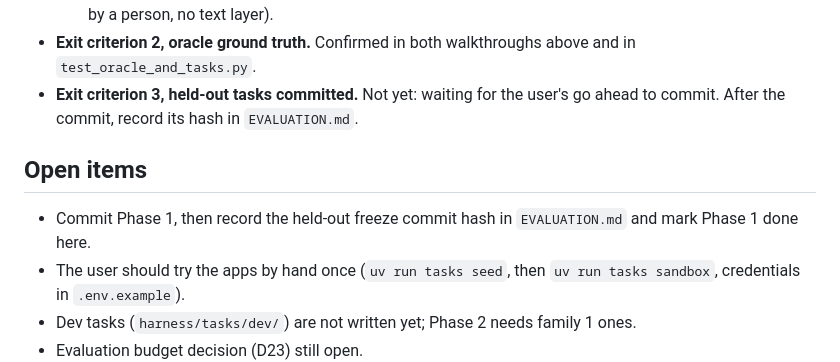
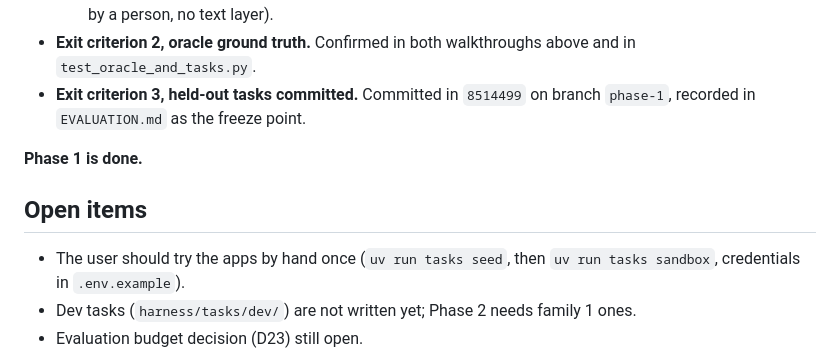
Before and after one commit to D-Dynamico/BreadCrumb, a Markdown page: docs/sessions/2026-10-04-phase1.md, the part around the change. Drawn GitHub-style.

```diff
--- a/docs/sessions/2026-10-04-phase1.md
+++ b/docs/sessions/2026-10-04-phase1.md
@@ -80,13 +80,13 @@ held-out tasks. No agent code.
     scanned invoice (readable by a person, no text layer).
 - **Exit criterion 2, oracle ground truth.** Confirmed in both walkthroughs above and
   in `test_oracle_and_tasks.py`.
-- **Exit criterion 3, held-out tasks committed.** Not yet: waiting for the user's go
-  ahead to commit. After the commit, record its hash in `EVALUATION.md`.
+- **Exit criterion 3, held-out tasks committed.** Committed in `8514499` on branch
+  `phase-1`, recorded in `EVALUATION.md` as the freeze point.
+
+**Phase 1 is done.**
 
 ## Open items
 
-- Commit Phase 1, then record the held-out freeze commit hash in `EVALUATION.md` and
-  mark Phase 1 done here.
 - The user should try the apps by hand once (`uv run tasks seed`, then
   `uv run tasks sandbox`, credentials in `.env.example`).
 - Dev tasks (`harness/tasks/dev/`) are not written yet; Phase 2 needs family 1 ones.
```
Also changed, not shown: CLAUDE.md (+2 -3 lines), docs/EVALUATION.md (+3 -1 lines).
